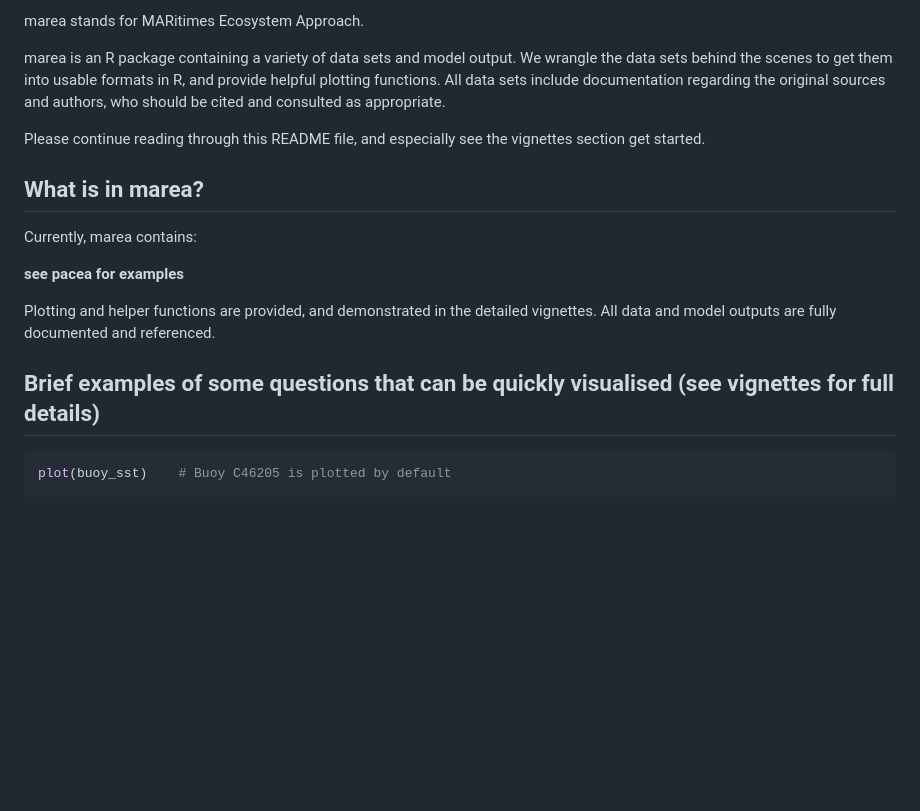
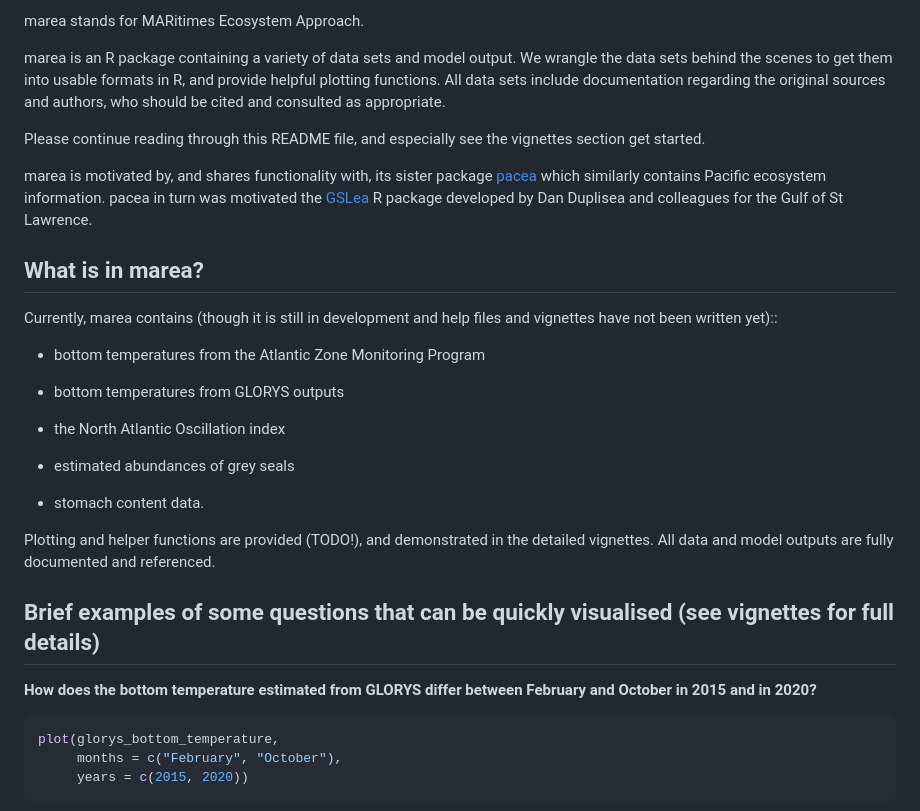
Before and after one commit to MarEcosystemApproaches/marea, a Markdown page: README.md, the part around one of its changes. Drawn GitHub-style; blank space fills up the shorter version.

````diff
--- a/README.md
+++ b/README.md
@@ -35,24 +39,39 @@ who should be cited and consulted as appropriate.
 Please continue reading through this README file, and especially see the
 vignettes section get started.
 
+marea is motivated by, and shares functionality with, its sister package
+[pacea](https://github.com/pbs-assess/pacea?tab=readme-ov-file#pacea-)
+which similarly contains Pacific ecosystem information. pacea in turn
+was motivated the [GSLea](https://github.com/duplisea/gslea) R package
+developed by Dan Duplisea and colleagues for the Gulf of St Lawrence.
+
 ## What is in marea?
 
-Currently, marea contains:
+Currently, marea contains (though it is still in development and help
+files and vignettes have not been written yet)::
 
-**see pacea for examples**
+-   bottom temperatures from the Atlantic Zone Monitoring Program
 
-Plotting and helper functions are provided, and demonstrated in the
-detailed vignettes. All data and model outputs are fully documented and
-referenced.
+-   bottom temperatures from GLORYS outputs
+
+-   the North Atlantic Oscillation index
+
+-   estimated abundances of grey seals
+
+-   stomach content data.
+
+Plotting and helper functions are provided (TODO!), and demonstrated in
+the detailed vignettes. All data and model outputs are fully documented
+and referenced.
 
 ## Brief examples of some questions that can be quickly visualised (see vignettes for full details)
 
-<!--
-**How does this year's sea surface temperature (red curve) in West Dixon Entrance compare to previous
-years, based on the buoy there?**
-<!-- Run this png code manually (as not evaluated here) to update the figure -->
+**How does the bottom temperature estimated from GLORYS differ between
+February and October in 2015 and in 2020?**
 
 ``` r
-plot(buoy_sst)    # Buoy C46205 is plotted by default
+plot(glorys_bottom_temperature,
+     months = c("February", "October"),
+     years = c(2015, 2020))
 ```
 
````
Also changed, not shown: other parts of README.md (+27 -14 lines), man/figures/README-glorys-temp.png (added), man/figures/README-grey-seals.png (added), man/figures/README-nao.png (added), man/figures/README-oni.png (deleted), 1 other file.
